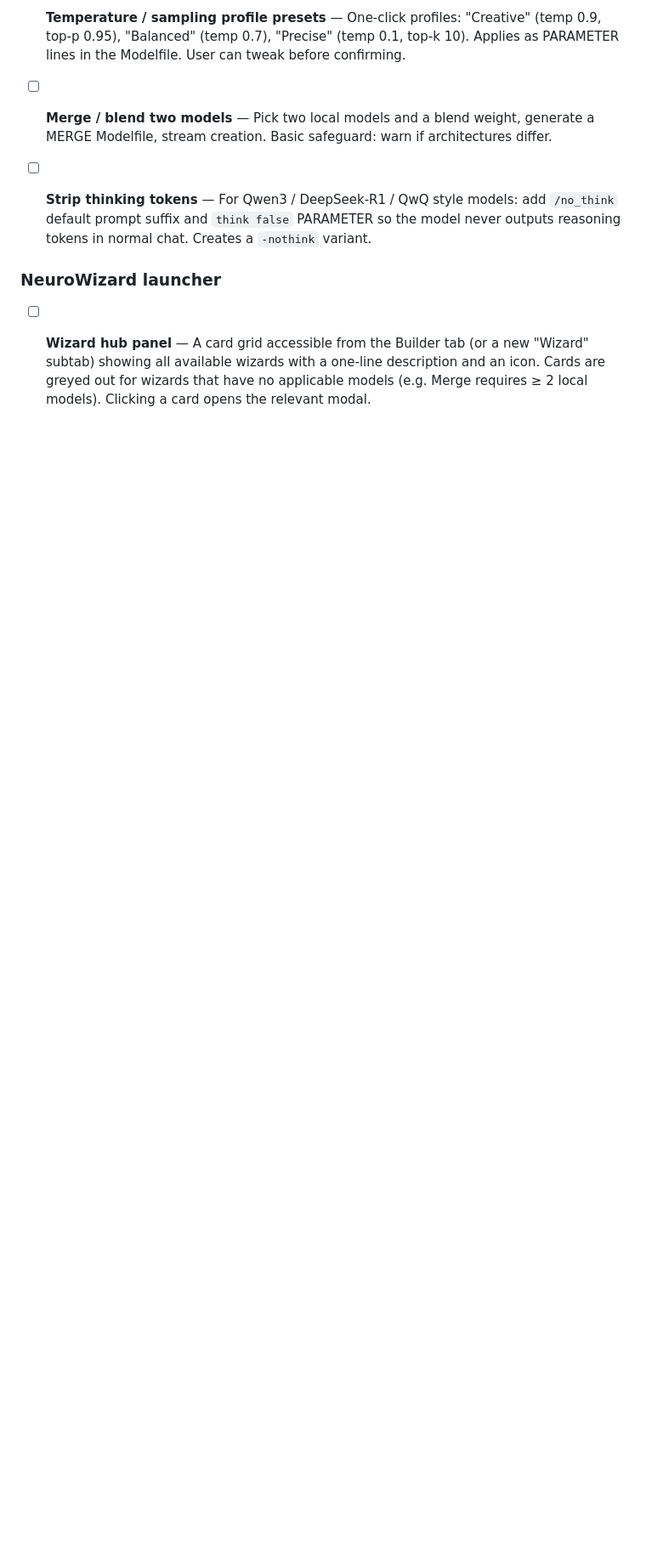
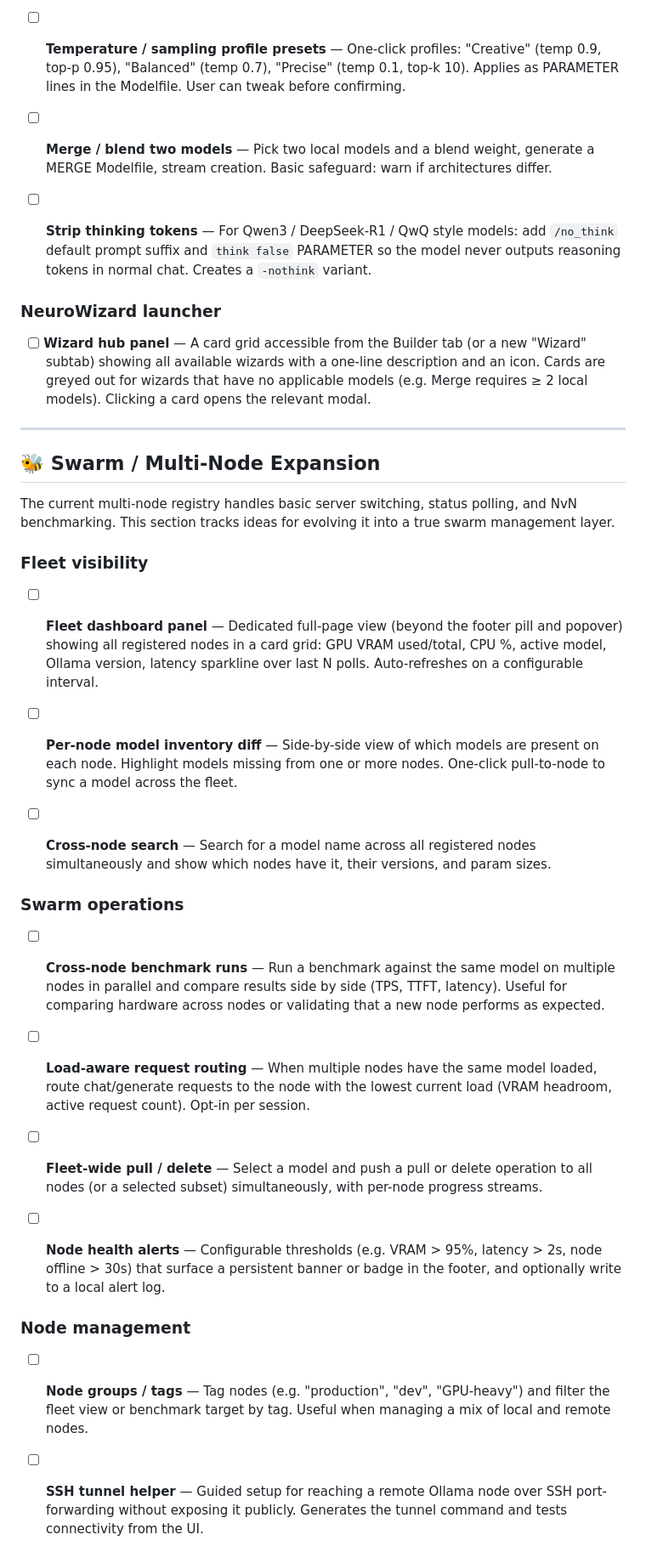
Before and after one commit to notfixingit3/neurollama, a Markdown page: Todo.md, the part around the change. Shown at 85% size. Drawn GitHub-style; blank space fills up the shorter version.

Commit message:
chore: add Swarm / Multi-Node Expansion section to todo
Fleet dashboard, per-node inventory diff, cross-node search,
parallel benchmark comparison, load-aware routing, fleet-wide
pull/delete, health alerts, node groups/tags, SSH tunnel helper.

Scooby-Dooby-Doo!

```diff
--- a/Todo.md
+++ b/Todo.md
@@ -325,3 +325,30 @@ A new subsection (tab or modal launcher) offering step-by-step wizards for commo
 
 ### NeuroWizard launcher
 - [ ] **Wizard hub panel** — A card grid accessible from the Builder tab (or a new "Wizard" subtab) showing all available wizards with a one-line description and an icon. Cards are greyed out for wizards that have no applicable models (e.g. Merge requires ≥ 2 local models). Clicking a card opens the relevant modal.
+
+---
+
+## 🐝 Swarm / Multi-Node Expansion
+
+The current multi-node registry handles basic server switching, status polling, and NvN benchmarking. This section tracks ideas for evolving it into a true swarm management layer.
+
+### Fleet visibility
+- [ ] **Fleet dashboard panel** — Dedicated full-page view (beyond the footer pill and popover) showing all registered nodes in a card grid: GPU VRAM used/total, CPU %, active model, Ollama version, latency sparkline over last N polls. Auto-refreshes on a configurable interval.
+
+- [ ] **Per-node model inventory diff** — Side-by-side view of which models are present on each node. Highlight models missing from one or more nodes. One-click pull-to-node to sync a model across the fleet.
+
+- [ ] **Cross-node search** — Search for a model name across all registered nodes simultaneously and show which nodes have it, their versions, and param sizes.
+
+### Swarm operations
+- [ ] **Cross-node benchmark runs** — Run a benchmark against the same model on multiple nodes in parallel and compare results side by side (TPS, TTFT, latency). Useful for comparing hardware across nodes or validating that a new node performs as expected.
+
+- [ ] **Load-aware request routing** — When multiple nodes have the same model loaded, route chat/generate requests to the node with the lowest current load (VRAM headroom, active request count). Opt-in per session.
+
+- [ ] **Fleet-wide pull / delete** — Select a model and push a pull or delete operation to all nodes (or a selected subset) simultaneously, with per-node progress streams.
+
+- [ ] **Node health alerts** — Configurable thresholds (e.g. VRAM > 95%, latency > 2s, node offline > 30s) that surface a persistent banner or badge in the footer, and optionally write to a local alert log.
+
+### Node management
+- [ ] **Node groups / tags** — Tag nodes (e.g. "production", "dev", "GPU-heavy") and filter the fleet view or benchmark target by tag. Useful when managing a mix of local and remote nodes.
+
+- [ ] **SSH tunnel helper** — Guided setup for reaching a remote Ollama node over SSH port-forwarding without exposing it publicly. Generates the tunnel command and tests connectivity from the UI.
```
